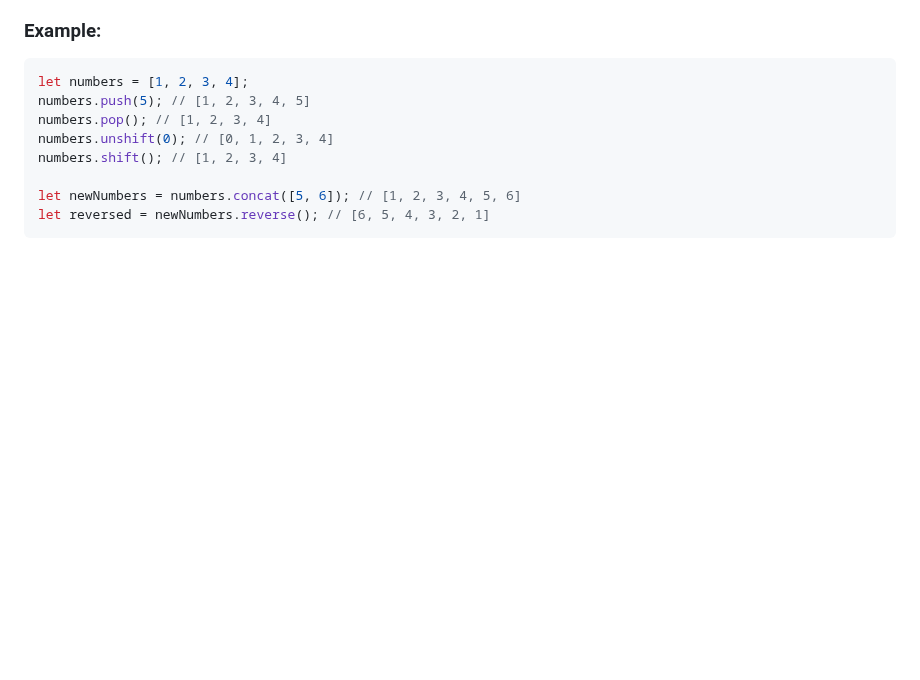
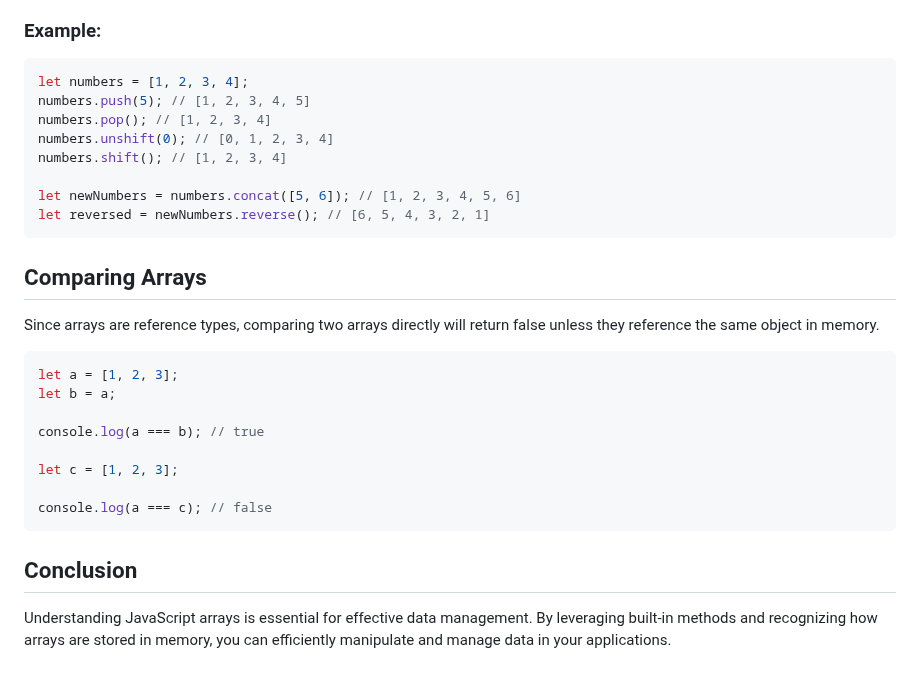
Before and after one commit to luisc8487/Fundamentals-of-JavaScript, a Markdown page: README.md, the part around the change. Drawn GitHub-style; blank space fills up the shorter version.

Commit message:
added comparing arrays and conclusion section

````diff
--- a/README.md
+++ b/README.md
@@ -97,3 +97,19 @@ numbers.shift(); // [1, 2, 3, 4]
 let newNumbers = numbers.concat([5, 6]); // [1, 2, 3, 4, 5, 6]
 let reversed = newNumbers.reverse(); // [6, 5, 4, 3, 2, 1]
 ```
+
+## Comparing Arrays
+Since arrays are reference types, comparing two arrays directly will return false unless they reference the same object in memory.
+```js
+let a = [1, 2, 3];
+let b = a;
+
+console.log(a === b); // true
+
+let c = [1, 2, 3];
+
+console.log(a === c); // false
+```
+
+## Conclusion
+Understanding JavaScript arrays is essential for effective data management. By leveraging built-in methods and recognizing how arrays are stored in memory, you can efficiently manipulate and manage data in your applications.
````
